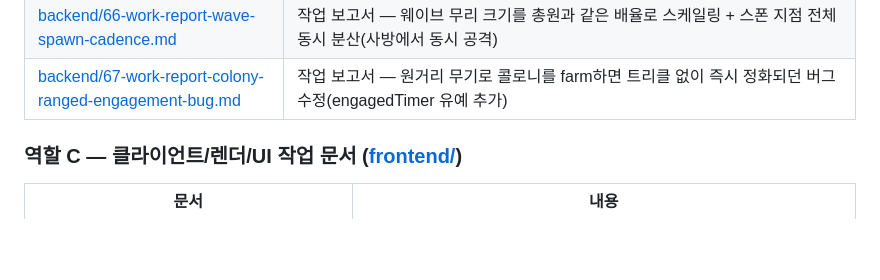
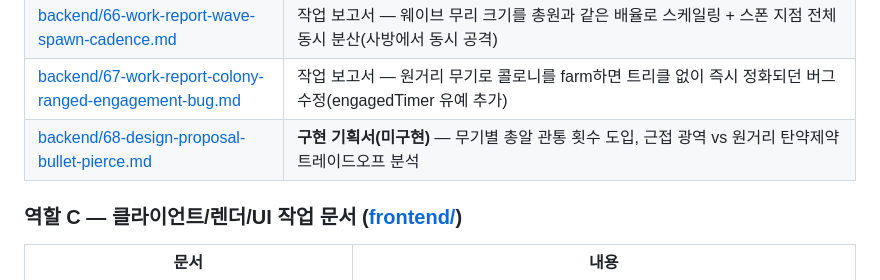
Before and after one commit to CKCdefense/DropFall, a Markdown page: docs/README.md, the part around the change. Rendered like a GitHub page; blank space fills up the shorter version.

```diff
--- a/docs/README.md
+++ b/docs/README.md
@@ -53,6 +53,7 @@
 | [backend/65-work-report-revive-system.md](backend/65-work-report-revive-system.md) | 작업 보고서 — 부활 시스템(쓰러짐/유령, 혼자하기 10초 자동 부활, 동료 구조 5초, AID 즉시 부활, 낮에 코어에서 에너지로 유령 부활) |
 | [backend/66-work-report-wave-spawn-cadence.md](backend/66-work-report-wave-spawn-cadence.md) | 작업 보고서 — 웨이브 무리 크기를 총원과 같은 배율로 스케일링 + 스폰 지점 전체 동시 분산(사방에서 동시 공격) |
 | [backend/67-work-report-colony-ranged-engagement-bug.md](backend/67-work-report-colony-ranged-engagement-bug.md) | 작업 보고서 — 원거리 무기로 콜로니를 farm하면 트리클 없이 즉시 정화되던 버그 수정(engagedTimer 유예 추가) |
+| [backend/68-design-proposal-bullet-pierce.md](backend/68-design-proposal-bullet-pierce.md) | **구현 기획서(미구현)** — 무기별 총알 관통 횟수 도입, 근접 광역 vs 원거리 탄약제약 트레이드오프 분석 |
 
 ### 역할 C — 클라이언트/렌더/UI 작업 문서 ([frontend/](frontend/))
 
```
Also changed, not shown: docs/backend/68-design-proposal-bullet-pierce.md (added, +245 -0 lines).
